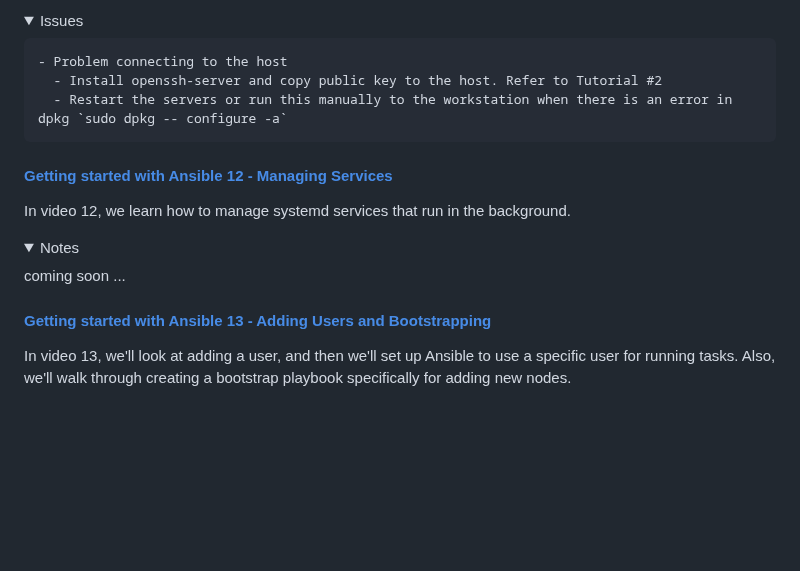
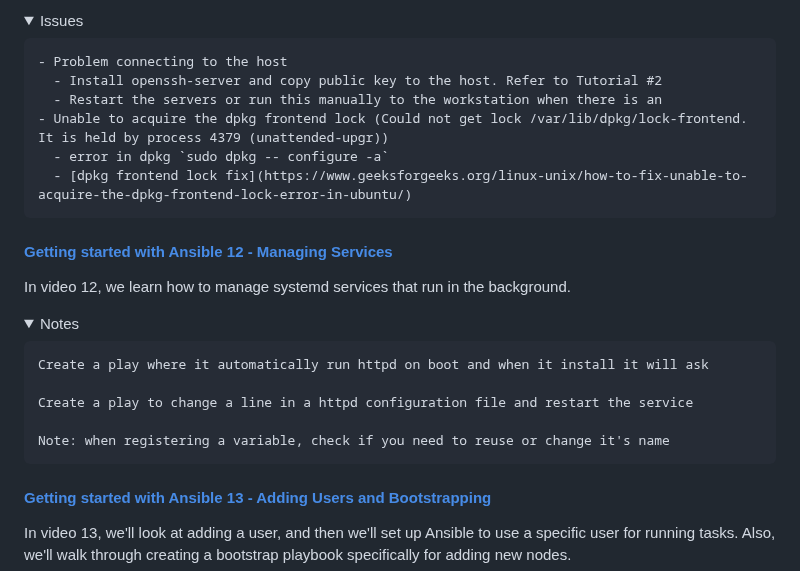
Before and after one commit to frances-joffany-navarro/ansible-project, a Markdown page: README.md, the part around the change. Rendered like a GitHub page; folded sections open; blank space fills up the shorter version.

Commit message:
Update README for tutorial 12

```diff
--- a/README.md
+++ b/README.md
@@ -195,7 +195,10 @@ In video #11, we look at a few methods of copying files to target nodes.
 
     - Problem connecting to the host
       - Install openssh-server and copy public key to the host. Refer to Tutorial #2
-      - Restart the servers or run this manually to the workstation when there is an error in dpkg `sudo dpkg -- configure -a`
+      - Restart the servers or run this manually to the workstation when there is an
+    - Unable to acquire the dpkg frontend lock (Could not get lock /var/lib/dpkg/lock-frontend. It is held by process 4379 (unattended-upgr))
+      - error in dpkg `sudo dpkg -- configure -a`
+      - [dpkg frontend lock fix](https://www.geeksforgeeks.org/linux-unix/how-to-fix-unable-to-acquire-the-dpkg-frontend-lock-error-in-ubuntu/)
 
   </details>
 
@@ -206,7 +209,12 @@ In video 12, we learn how to manage systemd services that run in the background.
   <details>
 
   <summary>Notes</summary>
- coming soon ...
+
+    Create a play where it automatically run httpd on boot and when it install it will ask
+
+    Create a play to change a line in a httpd configuration file and restart the service
+
+    Note: when registering a variable, check if you need to reuse or change it's name
 
   </details>
 
```
